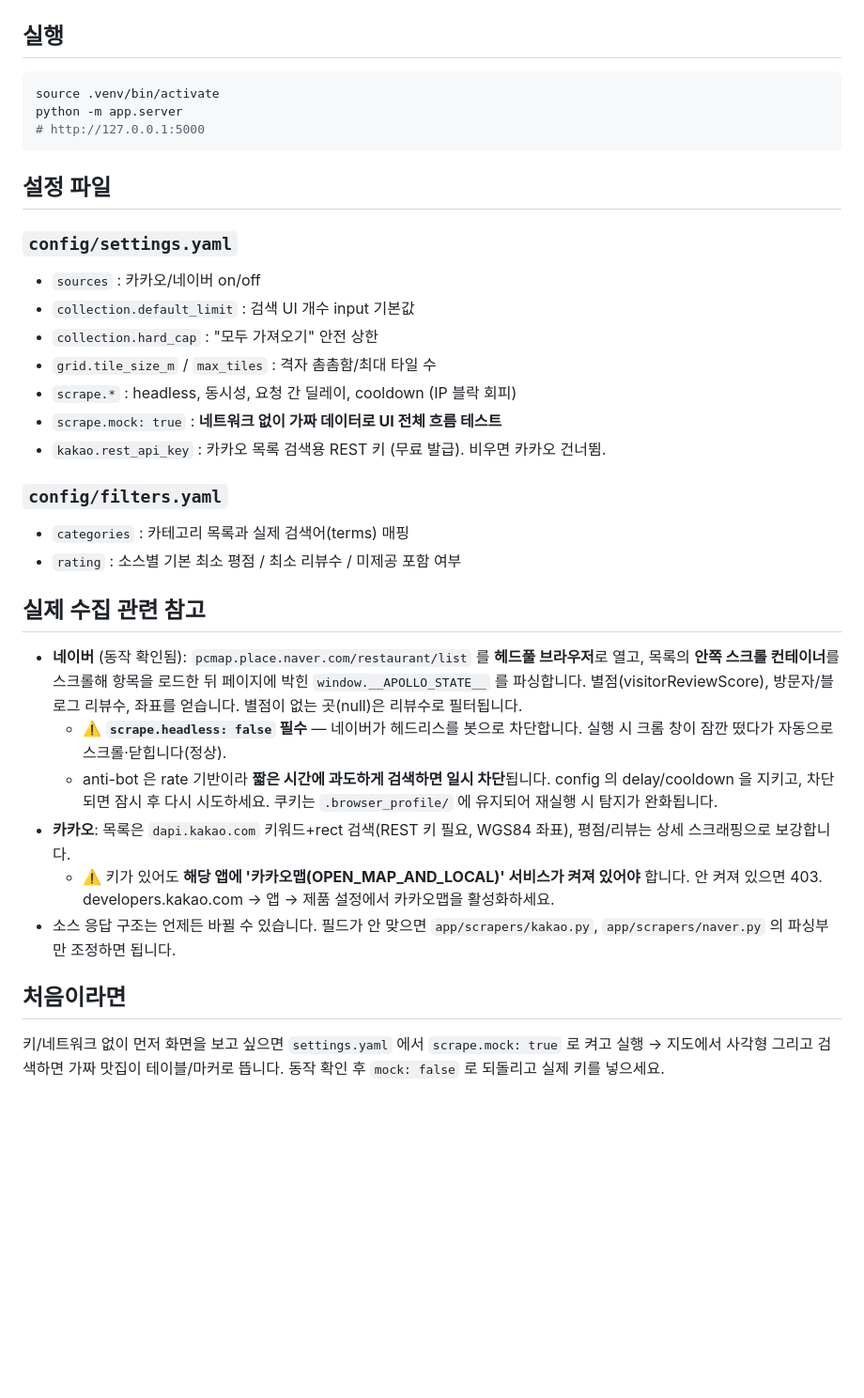
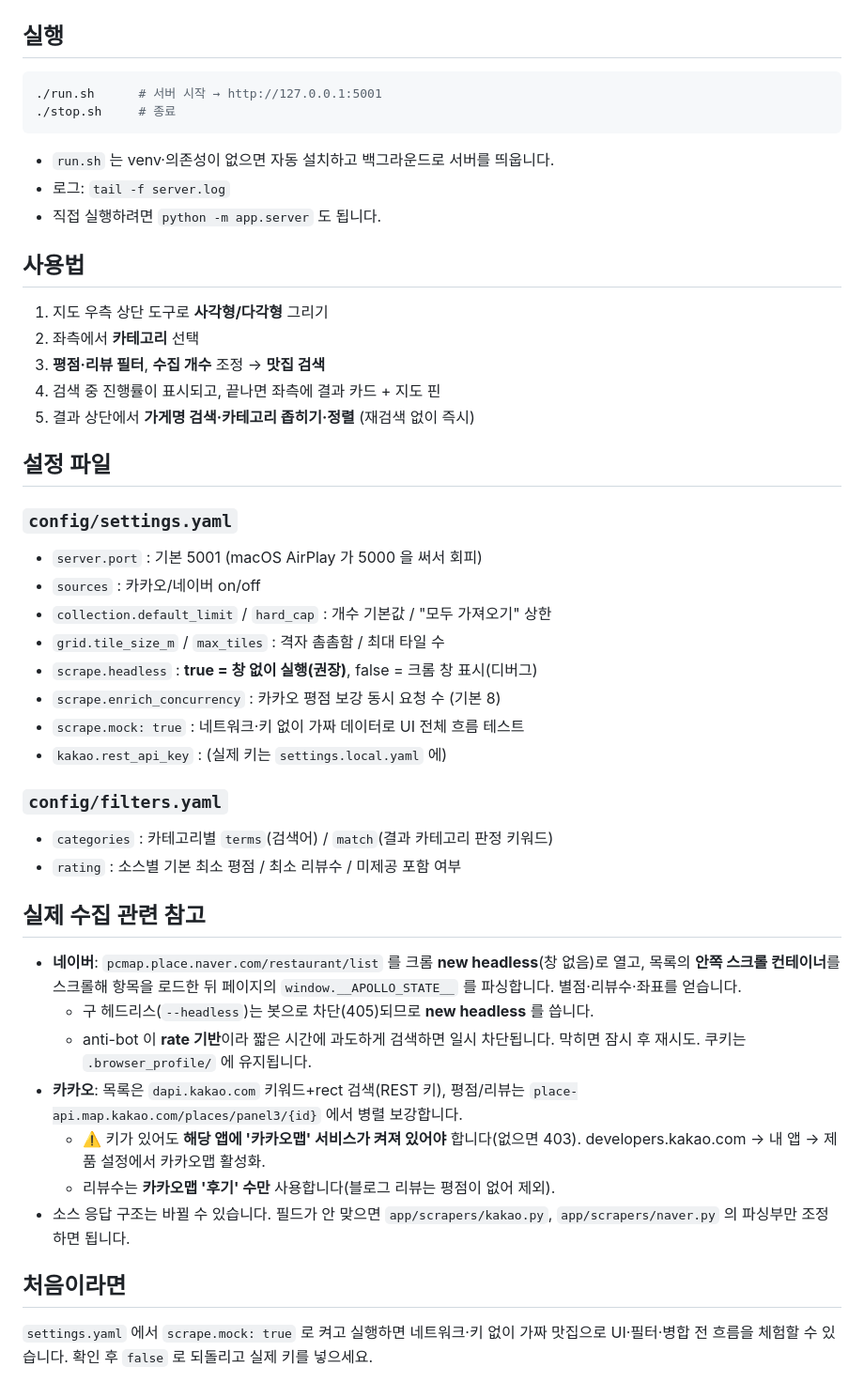
Before and after one commit to kkhdss165/matjip-finder, a Markdown page: README.md, the part around the change printed below. Shown: that part at 94% size. GitHub-like rendering; blank space fills up the shorter version.

Commit message:
docs: README 현황 업데이트 및 스크린샷 추가
- 네이버맵 스타일 UI, 실행/종료 스크립트, 진행률·필터/정렬·병렬 수집 반영
- docs/screenshot.png 결과 화면 추가

````diff
--- a/README.md
+++ b/README.md
@@ -40,47 +52,56 @@ cp config/settings.local.yaml.example config/settings.local.yaml
 ## 실행
 
 ```bash
-source .venv/bin/activate
-python -m app.server
-# http://127.0.0.1:5000
+./run.sh      # 서버 시작 → http://127.0.0.1:5001
+./stop.sh     # 종료
 ```
+
+- `run.sh` 는 venv·의존성이 없으면 자동 설치하고 백그라운드로 서버를 띄웁니다.
+- 로그: `tail -f server.log`
+- 직접 실행하려면 `python -m app.server` 도 됩니다.
+
+## 사용법
+
+1. 지도 우측 상단 도구로 **사각형/다각형** 그리기
+2. 좌측에서 **카테고리** 선택
+3. **평점·리뷰 필터**, **수집 개수** 조정 → **맛집 검색**
+4. 검색 중 진행률이 표시되고, 끝나면 좌측에 결과 카드 + 지도 핀
+5. 결과 상단에서 **가게명 검색·카테고리 좁히기·정렬** (재검색 없이 즉시)
 
 ## 설정 파일
 
 ### `config/settings.yaml`
+- `server.port` : 기본 5001 (macOS AirPlay 가 5000 을 써서 회피)
 - `sources` : 카카오/네이버 on/off
-- `collection.default_limit` : 검색 UI 개수 input 기본값
-- `collection.hard_cap` : "모두 가져오기" 안전 상한
-- `grid.tile_size_m` / `max_tiles` : 격자 촘촘함/최대 타일 수
-- `scrape.*` : headless, 동시성, 요청 간 딜레이, cooldown (IP 블락 회피)
-- `scrape.mock: true` : **네트워크 없이 가짜 데이터로 UI 전체 흐름 테스트**
-- `kakao.rest_api_key` : 카카오 목록 검색용 REST 키 (무료 발급). 비우면 카카오 건너뜀.
+- `collection.default_limit` / `hard_cap` : 개수 기본값 / "모두 가져오기" 상한
+- `grid.tile_size_m` / `max_tiles` : 격자 촘촘함 / 최대 타일 수
+- `scrape.headless` : **true = 창 없이 실행(권장)**, false = 크롬 창 표시(디버그)
+- `scrape.enrich_concurrency` : 카카오 평점 보강 동시 요청 수 (기본 8)
+- `scrape.mock: true` : 네트워크·키 없이 가짜 데이터로 UI 전체 흐름 테스트
+- `kakao.rest_api_key` : (실제 키는 `settings.local.yaml` 에)
 
 ### `config/filters.yaml`
-- `categories` : 카테고리 목록과 실제 검색어(terms) 매핑
+- `categories` : 카테고리별 `terms`(검색어) / `match`(결과 카테고리 판정 키워드)
 - `rating` : 소스별 기본 최소 평점 / 최소 리뷰수 / 미제공 포함 여부
 
 ## 실제 수집 관련 참고
 
-- **네이버** (동작 확인됨): `pcmap.place.naver.com/restaurant/list` 를 **헤드풀
-  브라우저**로 열고, 목록의 **안쪽 스크롤 컨테이너**를 스크롤해 항목을 로드한 뒤
-  페이지에 박힌 `window.__APOLLO_STATE__` 를 파싱합니다. 별점(visitorReviewScore),
-  방문자/블로그 리뷰수, 좌표를 얻습니다. 별점이 없는 곳(null)은 리뷰수로 필터됩니다.
-  - ⚠️ **`scrape.headless: false` 필수** — 네이버가 헤드리스를 봇으로 차단합니다.
-    실행 시 크롬 창이 잠깐 떴다가 자동으로 스크롤·닫힙니다(정상).
-  - anti-bot 은 rate 기반이라 **짧은 시간에 과도하게 검색하면 일시 차단**됩니다.
-    config 의 delay/cooldown 을 지키고, 차단되면 잠시 후 다시 시도하세요.
-    쿠키는 `.browser_profile/` 에 유지되어 재실행 시 탐지가 완화됩니다.
-- **카카오**: 목록은 `dapi.kakao.com` 키워드+rect 검색(REST 키 필요, WGS84 좌표),
-  평점/리뷰는 상세 스크래핑으로 보강합니다.
-  - ⚠️ 키가 있어도 **해당 앱에 '카카오맵(OPEN_MAP_AND_LOCAL)' 서비스가 켜져
-    있어야** 합니다. 안 켜져 있으면 403. developers.kakao.com → 앱 → 제품 설정에서
-    카카오맵을 활성화하세요.
-- 소스 응답 구조는 언제든 바뀔 수 있습니다. 필드가 안 맞으면
+- **네이버**: `pcmap.place.naver.com/restaurant/list` 를 크롬 **new headless**(창 없음)로
+  열고, 목록의 **안쪽 스크롤 컨테이너**를 스크롤해 항목을 로드한 뒤 페이지의
+  `window.__APOLLO_STATE__` 를 파싱합니다. 별점·리뷰수·좌표를 얻습니다.
+  - 구 헤드리스(`--headless`)는 봇으로 차단(405)되므로 **new headless** 를 씁니다.
+  - anti-bot 이 **rate 기반**이라 짧은 시간에 과도하게 검색하면 일시 차단됩니다.
+    막히면 잠시 후 재시도. 쿠키는 `.browser_profile/` 에 유지됩니다.
+- **카카오**: 목록은 `dapi.kakao.com` 키워드+rect 검색(REST 키), 평점/리뷰는
+  `place-api.map.kakao.com/places/panel3/{id}` 에서 병렬 보강합니다.
+  - ⚠️ 키가 있어도 **해당 앱에 '카카오맵' 서비스가 켜져 있어야** 합니다(없으면 403).
+    developers.kakao.com → 내 앱 → 제품 설정에서 카카오맵 활성화.
+  - 리뷰수는 **카카오맵 '후기' 수만** 사용합니다(블로그 리뷰는 평점이 없어 제외).
+- 소스 응답 구조는 바뀔 수 있습니다. 필드가 안 맞으면
   `app/scrapers/kakao.py`, `app/scrapers/naver.py` 의 파싱부만 조정하면 됩니다.
 
 ## 처음이라면
 
-키/네트워크 없이 먼저 화면을 보고 싶으면 `settings.yaml` 에서 `scrape.mock: true`
-로 켜고 실행 → 지도에서 사각형 그리고 검색하면 가짜 맛집이 테이블/마커로 뜹니다.
-동작 확인 후 `mock: false` 로 되돌리고 실제 키를 넣으세요.
+`settings.yaml` 에서 `scrape.mock: true` 로 켜고 실행하면 네트워크·키 없이
+가짜 맛집으로 UI·필터·병합 전 흐름을 체험할 수 있습니다. 확인 후 `false` 로
+되돌리고 실제 키를 넣으세요.
````
Also changed, not shown: other parts of README.md (+24 -12 lines), docs/screenshot.png (added).
